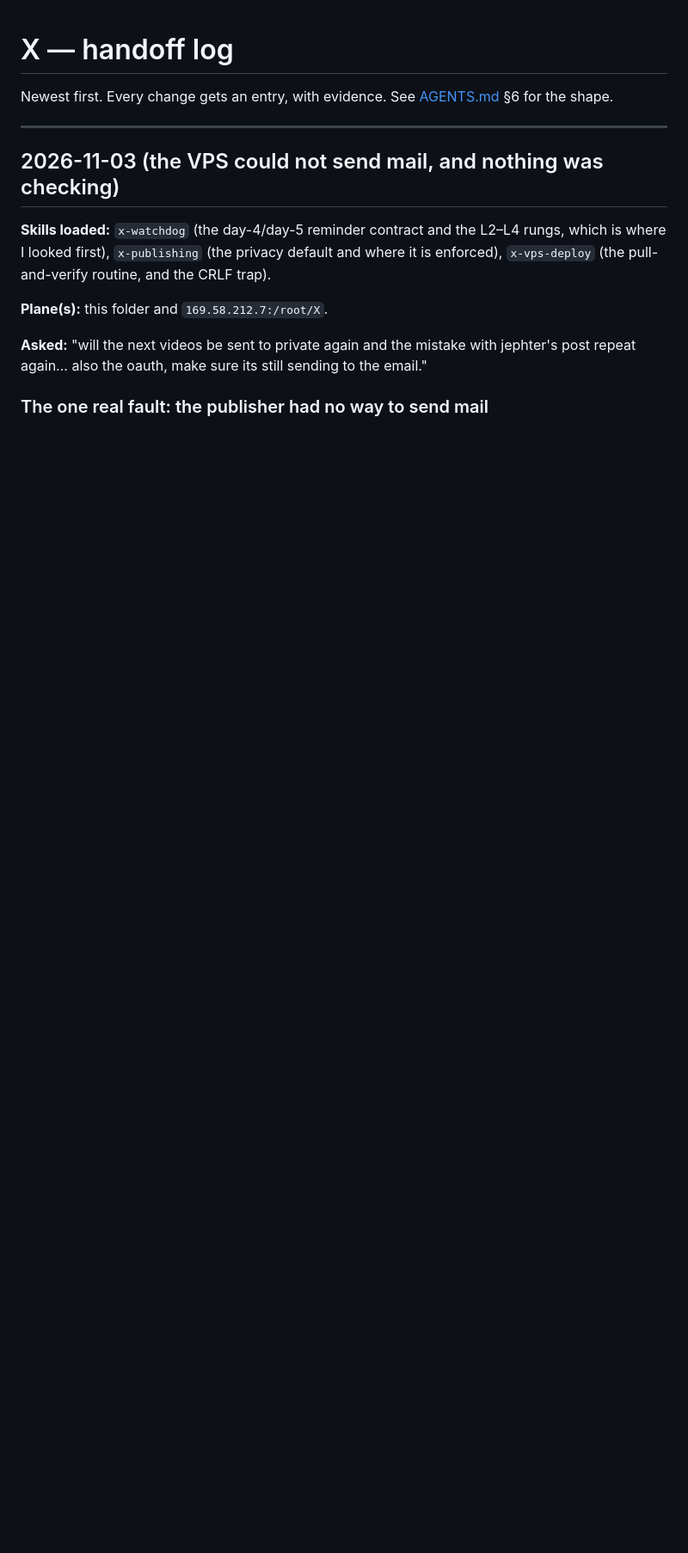
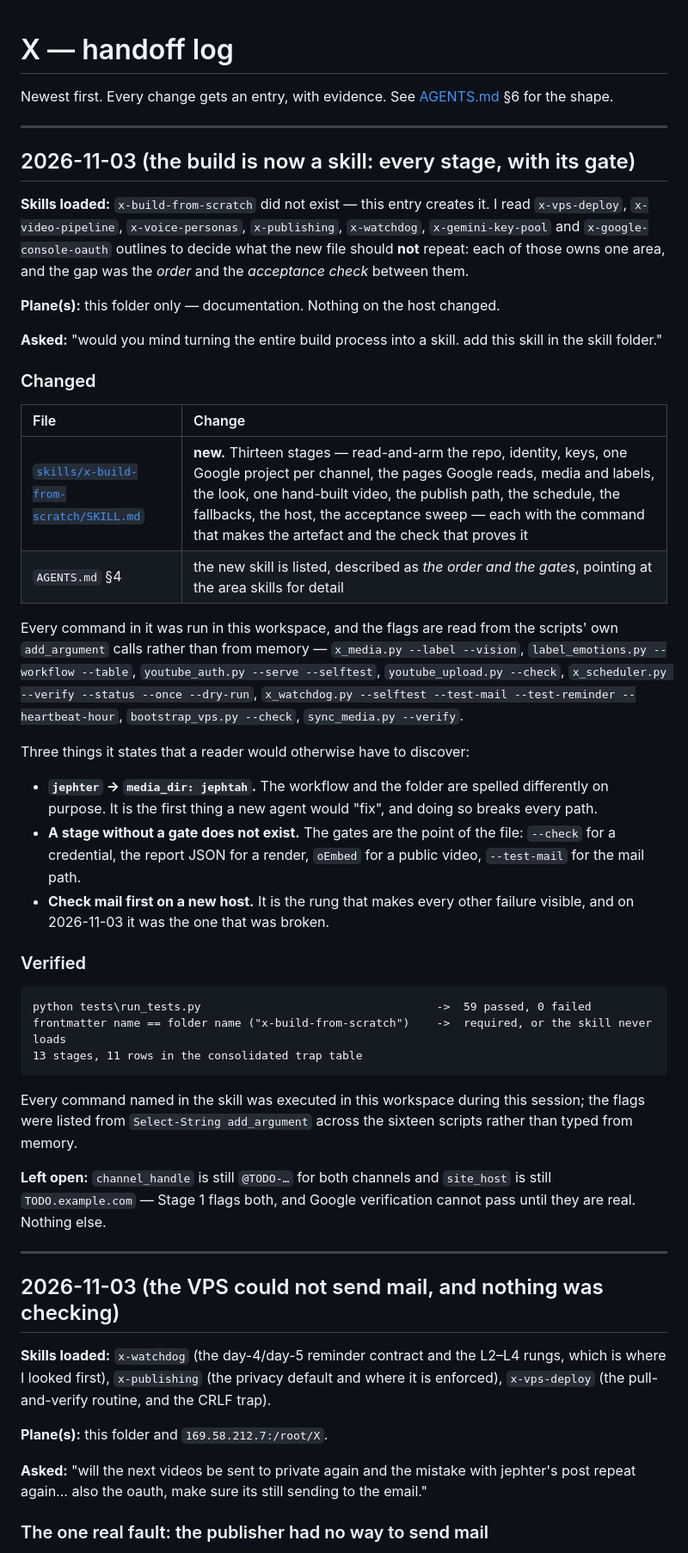
Before and after one commit to Moorejae/Xsocial, a Markdown page: HANDOFF_LOG.md, the part around the change. Shown at 86% size. GitHub-like rendering; blank space fills up the shorter version.

````diff
--- a/HANDOFF_LOG.md
+++ b/HANDOFF_LOG.md
@@ -1,6 +1,55 @@
 # X — handoff log
 
 Newest first. Every change gets an entry, with evidence. See [AGENTS.md](AGENTS.md) §6 for the shape.
+
+---
+
+## 2026-11-03 (the build is now a skill: every stage, with its gate)
+
+**Skills loaded:** `x-build-from-scratch` did not exist — this entry creates it. I read `x-vps-deploy`,
+`x-video-pipeline`, `x-voice-personas`, `x-publishing`, `x-watchdog`, `x-gemini-key-pool` and
+`x-google-console-oauth` outlines to decide what the new file should **not** repeat: each of those owns one
+area, and the gap was the *order* and the *acceptance check* between them.
+
+**Plane(s):** this folder only — documentation. Nothing on the host changed.
+
+**Asked:** "would you mind turning the entire build process into a skill. add this skill in the skill folder."
+
+### Changed
+
+| File | Change |
+| :--- | :--- |
+| [`skills/x-build-from-scratch/SKILL.md`](skills/x-build-from-scratch/SKILL.md) | **new.** Thirteen stages — read-and-arm the repo, identity, keys, one Google project per channel, the pages Google reads, media and labels, the look, one hand-built video, the publish path, the schedule, the fallbacks, the host, the acceptance sweep — each with the command that makes the artefact and the check that proves it |
+| `AGENTS.md` §4 | the new skill is listed, described as *the order and the gates*, pointing at the area skills for detail |
+
+Every command in it was run in this workspace, and the flags are read from the scripts' own `add_argument`
+calls rather than from memory — `x_media.py --label --vision`, `label_emotions.py --workflow --table`,
+`youtube_auth.py --serve --selftest`, `youtube_upload.py --check`, `x_scheduler.py --verify --status --once
+--dry-run`, `x_watchdog.py --selftest --test-mail --test-reminder --heartbeat-hour`,
+`bootstrap_vps.py --check`, `sync_media.py --verify`.
+
+Three things it states that a reader would otherwise have to discover:
+
+- **`jephter` → `media_dir: jephtah`.** The workflow and the folder are spelled differently on purpose. It is
+  the first thing a new agent would "fix", and doing so breaks every path.
+- **A stage without a gate does not exist.** The gates are the point of the file: `--check` for a credential,
+  the report JSON for a render, `oEmbed` for a public video, `--test-mail` for the mail path.
+- **Check mail first on a new host.** It is the rung that makes every other failure visible, and on
+  2026-11-03 it was the one that was broken.
+
+### Verified
+
+```text
+python tests\run_tests.py                                   ->  59 passed, 0 failed
+frontmatter name == folder name ("x-build-from-scratch")    ->  required, or the skill never loads
+13 stages, 11 rows in the consolidated trap table
+```
+
+Every command named in the skill was executed in this workspace during this session; the flags were listed
+from `Select-String add_argument` across the sixteen scripts rather than typed from memory.
+
+**Left open:** `channel_handle` is still `@TODO-…` for both channels and `site_host` is still
+`TODO.example.com` — Stage 1 flags both, and Google verification cannot pass until they are real. Nothing else.
 
 ---
 
````
Also changed, not shown: AGENTS.md (+1 -0 lines), skills/x-build-from-scratch/SKILL.md (added, +309 -0 lines).
